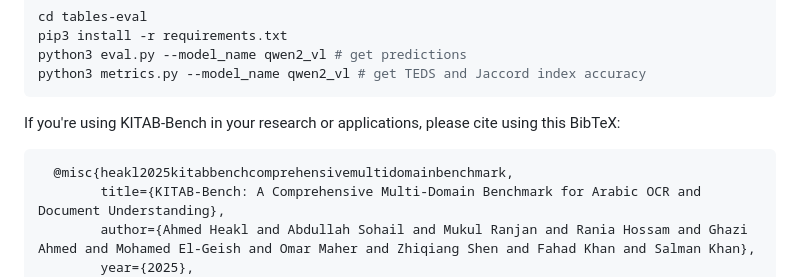
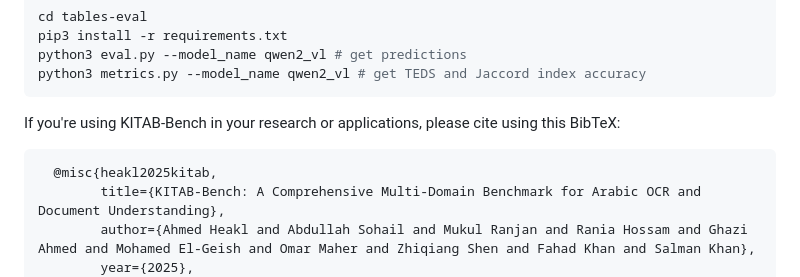
Before and after one commit to mbzuai-oryx/KITAB-Bench, a Markdown page: README.md, the part around the change. Drawn GitHub-style.

Commit message:
Fixed citation

````diff
--- a/README.md
+++ b/README.md
@@ -151,7 +151,7 @@ python3 metrics.py --model_name qwen2_vl # get TEDS and Jaccord index accuracy
 
 If you're using KITAB-Bench in your research or applications, please cite using this BibTeX:
 ```bibtex
-  @misc{heakl2025kitabbenchcomprehensivemultidomainbenchmark,
+  @misc{heakl2025kitab,
         title={KITAB-Bench: A Comprehensive Multi-Domain Benchmark for Arabic OCR and Document Understanding},
         author={Ahmed Heakl and Abdullah Sohail and Mukul Ranjan and Rania Hossam and Ghazi Ahmed and Mohamed El-Geish and Omar Maher and Zhiqiang Shen and Fahad Khan and Salman Khan},
         year={2025},
````
